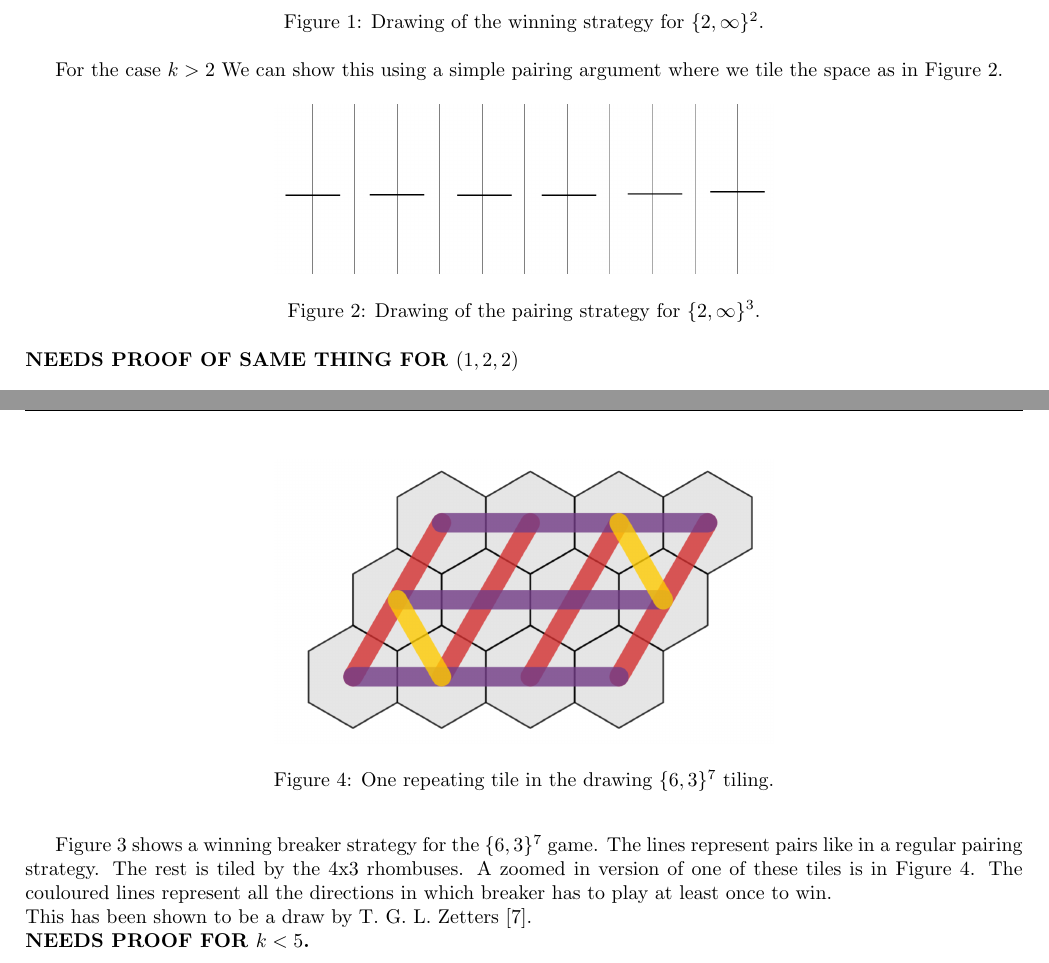
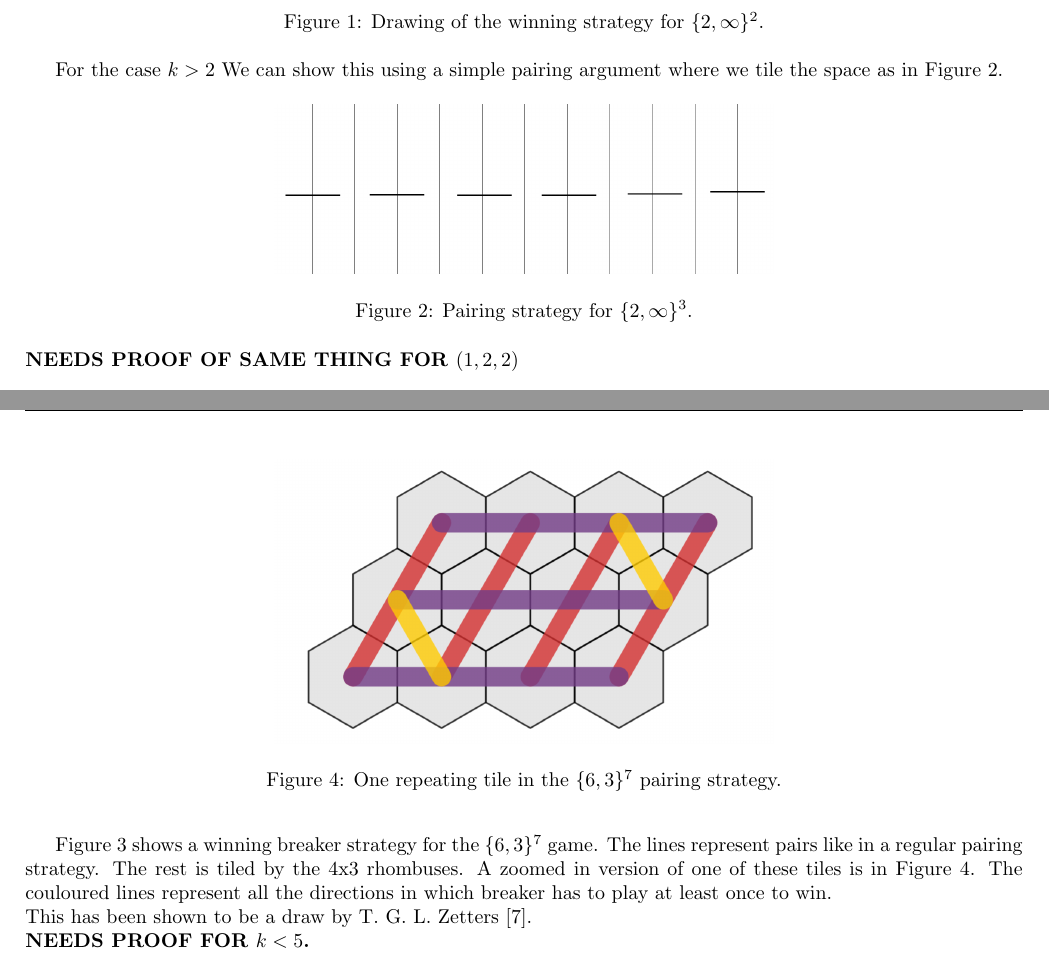
Before and after one commit to HiperLoop/mnk, a LaTeX document (tex/main.tex): two parts of pages 4 and 5 of 6, joined at a grey line, cut so that both start at the same text. Compiled offline with pdfLaTeX.

Commit message:
clarified figures for the {6, 3} tiling

```diff
--- a/tex/main.tex
+++ b/tex/main.tex
@@ -149,7 +149,7 @@ For the case $k > 2$ We can show this using a simple pairing argument where we t
 \begin{figure}[ht]
     \centering
     \includegraphics[width=0.5\linewidth]{\PATH{2, infty}_pair.png}
-    \caption{Drawing of the pairing strategy for $\{2, \infty\}^3$.}
+    \caption{Pairing strategy for $\{2, \infty\}^3$.}
     \label{fig:{2, infty}}
 \end{figure}\\
 \textbf{NEEDS PROOF OF SAME THING FOR $(1, 2, 2)$}
@@ -167,7 +167,7 @@ Since the vertex degree in this tiling is odd, we will not consider diagonals.
 \begin{figure}[ht]
     \centering
     \includegraphics[width=0.5\linewidth]{\PATH 6_3-tile.png}
-    \caption{One repeating tile in the drawing $\{6, 3\}^7$ tiling.}
+    \caption{One repeating tile in the $\{6, 3\}^7$ pairing strategy.}
     \label{fig:{6, 3}-7-tile}
 \end{figure}
 
```
Also changed, not shown: tex/main.tex (2 more changed lines).
